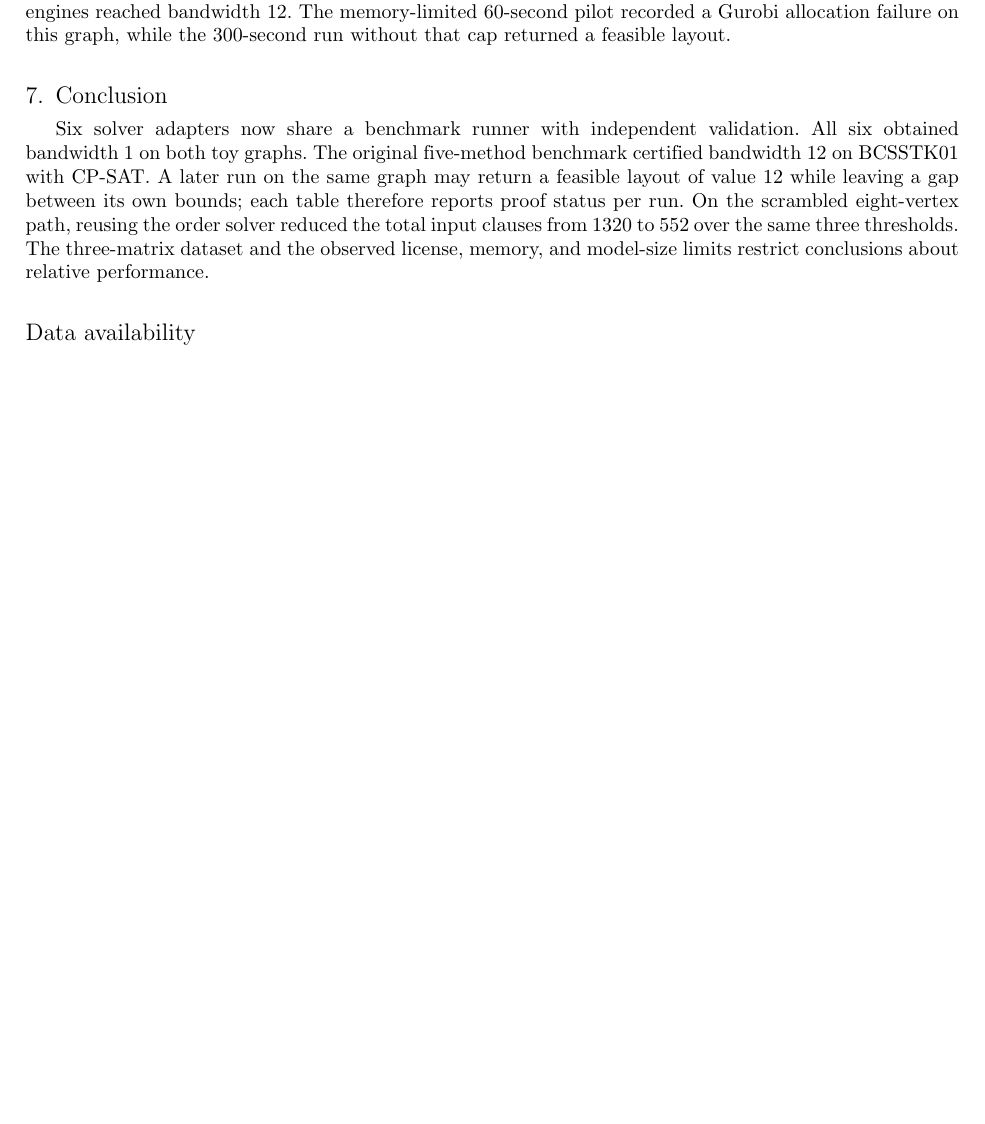
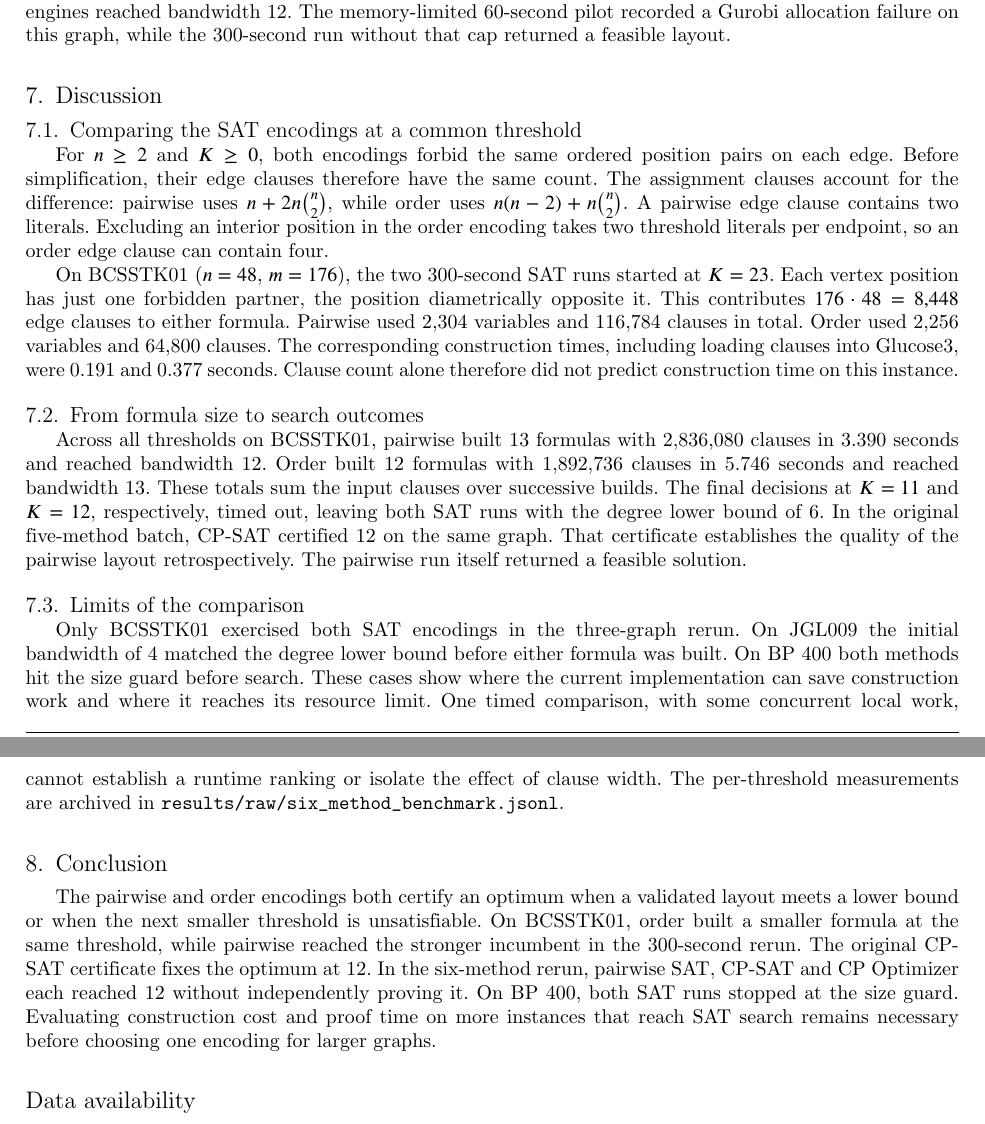
Before and after one commit to NguyenHung2604/BTL-2, a LaTeX paper (report/main.tex, which reads report/sections/conclusion.tex, report/sections/discussion.tex): part of page 8 of 10 before the commit and two parts of pages 8 and 9 of 10 after it, the two joined at a grey line, cut so that both start at the same text, the shorter picture padded with empty space. Compiled offline with pdfLaTeX.

Commit message:
Complete Hung report analysis and submission checklist review

```diff
--- a/report/sections/conclusion.tex
+++ b/report/sections/conclusion.tex
@@ -1,10 +1,11 @@
 \section{Conclusion}
-Six solver adapters now share a benchmark runner with independent validation.
-All six obtained bandwidth 1 on both toy graphs. The original five-method
-benchmark certified bandwidth 12 on BCSSTK01 with CP-SAT. A later run on
-the same graph may return a feasible layout of value 12 while leaving a
-gap between its own bounds; each table therefore reports proof status per run.
-On the scrambled eight-vertex path, reusing the order solver reduced the
-total input clauses from 1320 to 552 over the same three thresholds.
-The three-matrix dataset and the observed license, memory, and model-size
-limits restrict conclusions about relative performance.
+The pairwise and order encodings both certify an optimum when a validated
+layout meets a lower bound or when the next smaller threshold is
+unsatisfiable. On BCSSTK01, order built a smaller formula at the same
+threshold, while pairwise reached the stronger incumbent in the 300-second
+rerun. The original CP-SAT certificate fixes the optimum at 12. In the
+six-method rerun, pairwise SAT, CP-SAT and CP Optimizer each reached 12
+without independently proving it. On BP~400, both SAT runs stopped at
+the size guard. Evaluating construction cost and proof time on more
+instances that reach SAT search remains necessary before choosing one
+encoding for larger graphs.
--- /dev/null
+++ b/report/sections/discussion.tex
@@ -0,0 +1,41 @@
+\section{Discussion}
+\label{sec:discussion}
+
+\subsection{Comparing the SAT encodings at a common threshold}
+For $n\ge 2$ and $K\ge 0$, both encodings forbid the same ordered position
+pairs on each edge. Before simplification, their edge clauses therefore
+have the same count. The assignment clauses account for the difference:
+pairwise uses $n+2n\binom{n}{2}$, while order uses
+$n(n-2)+n\binom{n}{2}$. A pairwise edge clause contains two literals.
+Excluding an interior position in the order encoding takes two threshold
+literals per endpoint, so an order edge clause can contain four.
+
+On BCSSTK01 ($n=48$, $m=176$), the two 300-second SAT runs started at
+$K=23$. Each vertex position has just one forbidden partner, the position
+diametrically opposite it. This contributes $176\cdot48=8{,}448$ edge
+clauses to either formula. Pairwise used 2,304 variables and 116,784
+clauses in total. Order used 2,256 variables and 64,800 clauses.
+The corresponding construction times, including loading clauses into
+Glucose3, were 0.191 and 0.377 seconds. Clause count alone therefore
+did not predict construction time on this instance.
+
+\subsection{From formula size to search outcomes}
+Across all thresholds on BCSSTK01, pairwise built 13 formulas with
+2,836,080 clauses in 3.390 seconds and reached bandwidth 12. Order built
+12 formulas with 1,892,736 clauses in 5.746 seconds and reached bandwidth
+13. These totals sum the input clauses over successive builds. The final
+decisions at $K=11$ and $K=12$, respectively, timed out, leaving both
+SAT runs with the degree lower bound of 6. In the original five-method
+batch, CP-SAT certified 12 on the same graph. That certificate establishes
+the quality of the pairwise layout retrospectively. The pairwise run
+itself returned a feasible solution.
+
+\subsection{Limits of the comparison}
+Only BCSSTK01 exercised both SAT encodings in the three-graph rerun.
+On JGL009 the initial bandwidth of 4 matched the degree lower bound
+before either formula was built. On BP~400 both methods hit the size
+guard before search. These cases show where the current implementation
+can save construction work and where it reaches its resource limit.
+One timed comparison, with some concurrent local work, cannot establish
+a runtime ranking or isolate the effect of clause width. The per-threshold
+measurements are archived in \path{results/raw/six_method_benchmark.jsonl}.
```
Also changed, not shown: Ke_hoach_CBMP_14_ngay (1).md (+17 -0 lines), report/main.tex (+11 -8 lines), report/sections/introduction.tex (+12 -15 lines), report/main.pdf.
